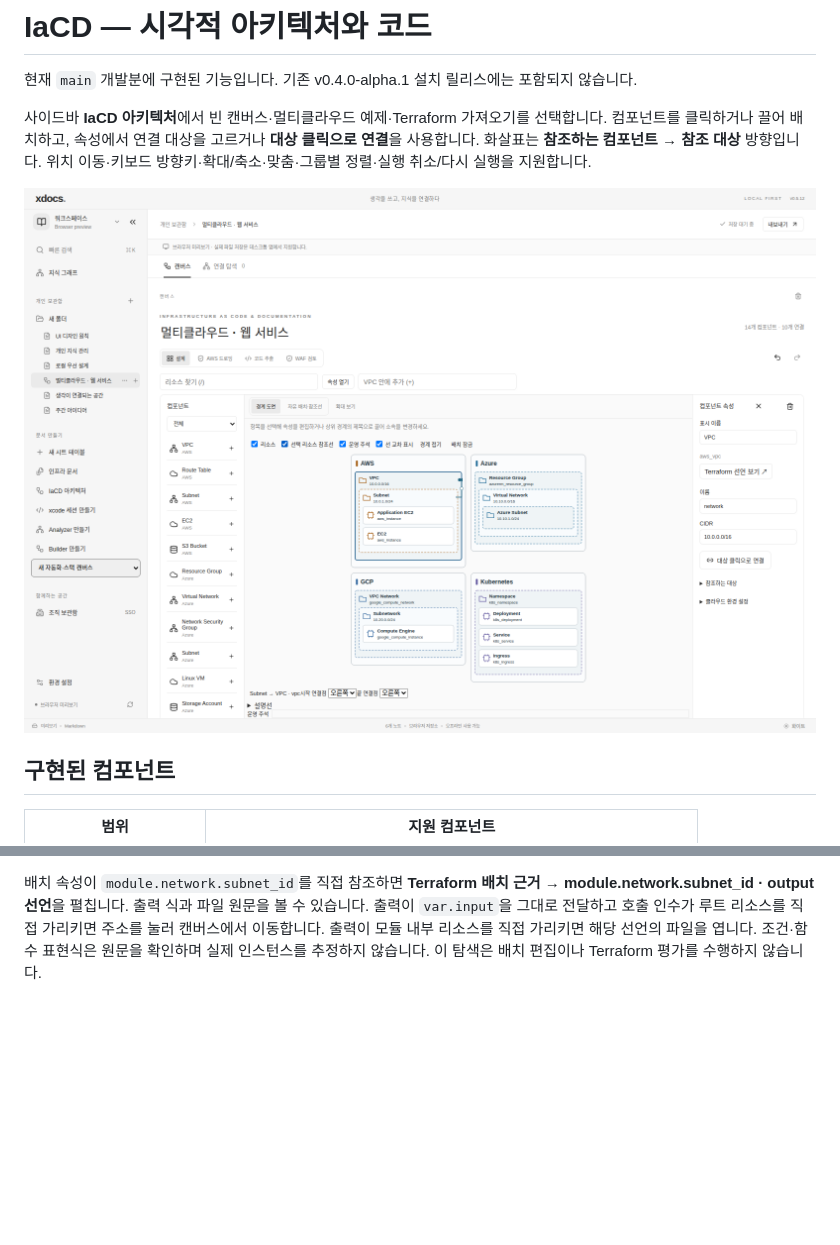
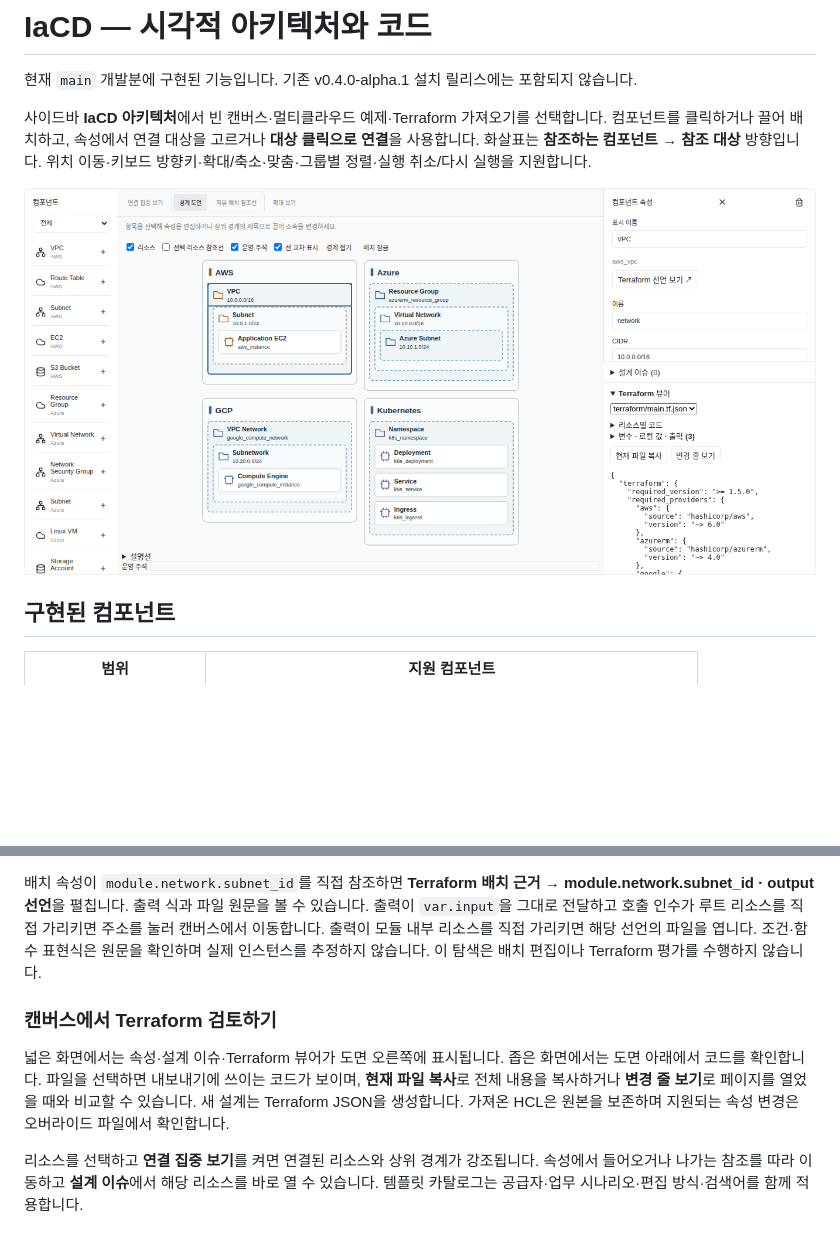
Before and after one commit to uknowpro/xdocs, a Markdown page: docs/iacd.md, 2 parts joined by grey strips. GitHub-like rendering; pictures changed too: docs/images/iacd.png; blank space fills up the shorter version.

```diff
--- a/docs/iacd.md
+++ b/docs/iacd.md
@@ -139,3 +139,9 @@ GCP Terraform을 가져오면 `google_compute_subnetwork.network`의 직접 참
 **로컬 모듈 포함 폴더 가져오기**에서 루트 Terraform 프로젝트를 선택합니다. 루트와 그 루트가 `source = "./modules/network"`처럼 직접 호출하는 하위 디렉터리의 `.tf`·`.tf.json`을 미리보기에 표시하고 노트에 보관합니다. ZIP에서도 이 파일들의 상대 경로를 유지합니다. 외부·상위 경로·원격 모듈, 모듈 안에서 호출하는 추가 모듈 및 템플릿 등 별도 자산은 사용자가 따로 제공합니다.
 
 배치 속성이 `module.network.subnet_id`를 직접 참조하면 **Terraform 배치 근거 → module.network.subnet_id · output 선언**을 펼칩니다. 출력 식과 파일 원문을 볼 수 있습니다. 출력이 `var.input`을 그대로 전달하고 호출 인수가 루트 리소스를 직접 가리키면 주소를 눌러 캔버스에서 이동합니다. 출력이 모듈 내부 리소스를 직접 가리키면 해당 선언의 파일을 엽니다. 조건·함수 표현식은 원문을 확인하며 실제 인스턴스를 추정하지 않습니다. 이 탐색은 배치 편집이나 Terraform 평가를 수행하지 않습니다.
+
+### 캔버스에서 Terraform 검토하기
+
+넓은 화면에서는 속성·설계 이슈·Terraform 뷰어가 도면 오른쪽에 표시됩니다. 좁은 화면에서는 도면 아래에서 코드를 확인합니다. 파일을 선택하면 내보내기에 쓰이는 코드가 보이며, **현재 파일 복사**로 전체 내용을 복사하거나 **변경 줄 보기**로 페이지를 열었을 때와 비교할 수 있습니다. 새 설계는 Terraform JSON을 생성합니다. 가져온 HCL은 원본을 보존하며 지원되는 속성 변경은 오버라이드 파일에서 확인합니다.
+
+리소스를 선택하고 **연결 집중 보기**를 켜면 연결된 리소스와 상위 경계가 강조됩니다. 속성에서 들어오거나 나가는 참조를 따라 이동하고 **설계 이슈**에서 해당 리소스를 바로 열 수 있습니다. 템플릿 카탈로그는 공급자·업무 시나리오·편집 방식·검색어를 함께 적용합니다.
```
Also changed, not shown: README.ko.md (+1 -1 lines), README.md (+1 -1 lines), 4 other files.
